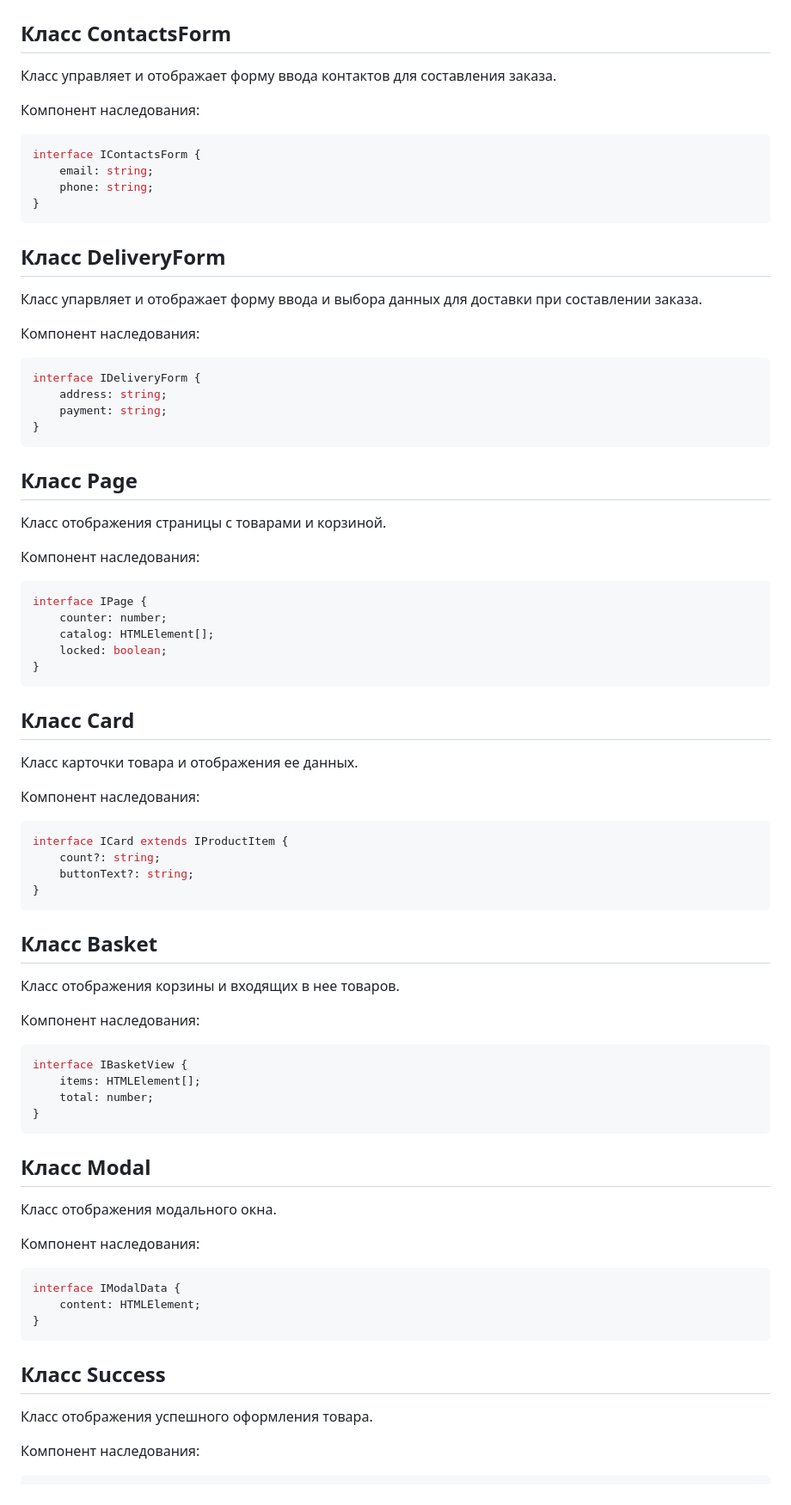
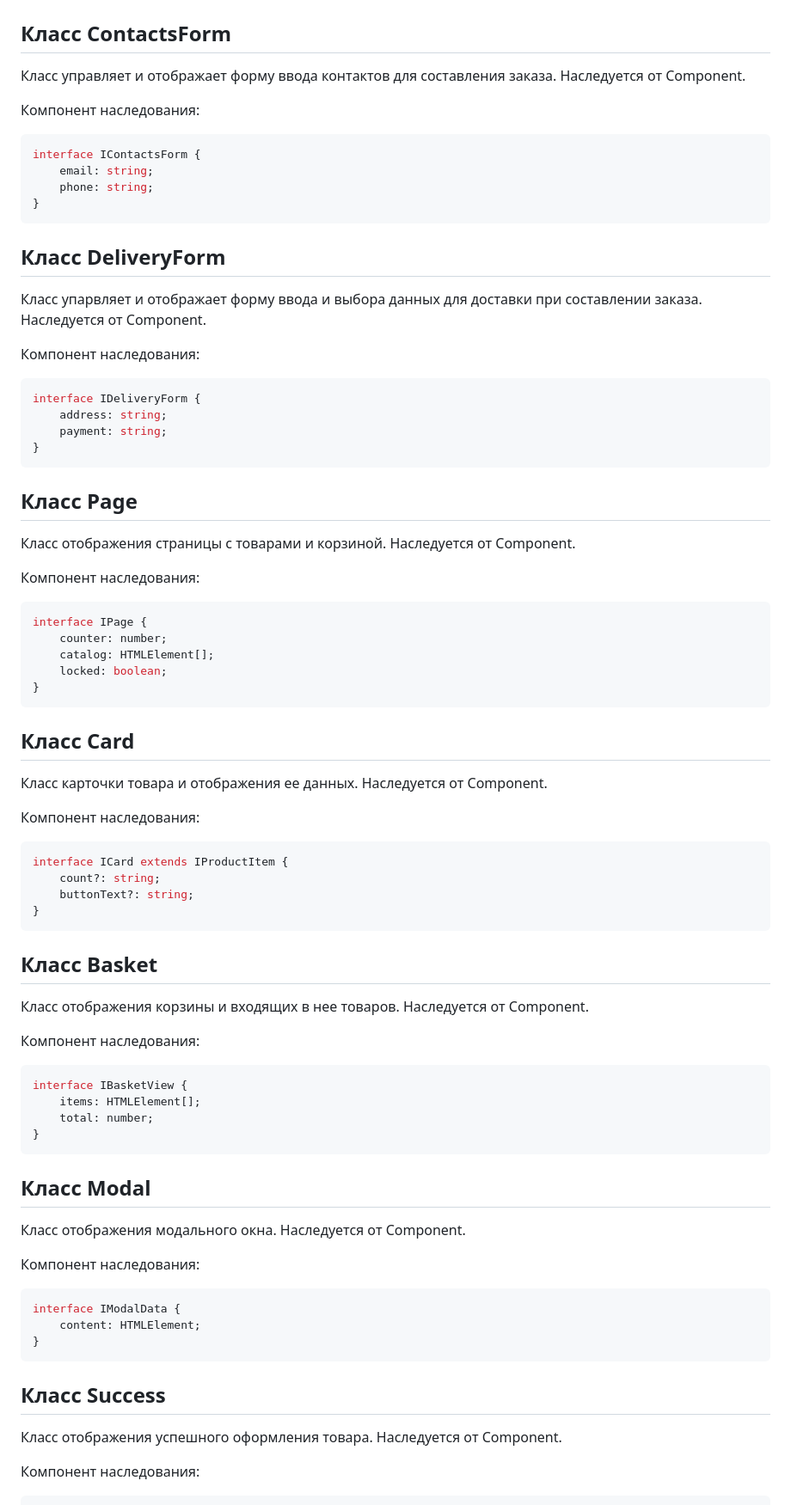
Before and after one commit to ArtPsycho/web-larek-frontend, a Markdown page: README.md, the part around one of its changes. Shown at 86% size. Drawn GitHub-style.

Commit message:
ver 0.1.2 / README

````diff
--- a/README.md
+++ b/README.md
@@ -128,7 +135,7 @@ interface IAppState {
 # Компоненты представления
 
 ## Класс ContactsForm
-Класс управляет и отображает форму ввода контактов для составления заказа.
+Класс управляет и отображает форму ввода контактов для составления заказа. Наследуется от Component.
 
 Компонент наследования:
 ```typescript
@@ -139,7 +146,7 @@ interface IContactsForm {
 ```
 
 ## Класс DeliveryForm
-Класс упарвляет и отображает форму ввода и выбора данных для доставки при составлении заказа.
+Класс упарвляет и отображает форму ввода и выбора данных для доставки при составлении заказа. Наследуется от Component.
 
 Компонент наследования:
 ```typescript
@@ -150,7 +157,7 @@ interface IDeliveryForm {
 ```
 
 ## Класс Page
-Класс отображения страницы с товарами и корзиной.
+Класс отображения страницы с товарами и корзиной. Наследуется от Component.
 
 Компонент наследования:
 ```typescript
@@ -162,7 +169,7 @@ interface IPage {
 ```
 
 ## Класс Card
-Класс карточки товара и отображения ее данных.
+Класс карточки товара и отображения ее данных. Наследуется от Component.
 
 Компонент наследования:
 ```typescript
@@ -174,7 +181,7 @@ interface ICard extends IProductItem {
 
 
 ## Класс Basket
-Класс отображения корзины и входящих в нее товаров.
+Класс отображения корзины и входящих в нее товаров. Наследуется от Component.
 
 Компонент наследования:
 ```typescript
@@ -186,7 +193,7 @@ interface IBasketView {
 
 
 ## Класс Modal
-Класс отображения модального окна.
+Класс отображения модального окна. Наследуется от Component.
 
 Компонент наследования:
 ```typescript
@@ -196,7 +203,7 @@ interface IModalData {
 ```
 
 ## Класс Success
-Класс отображения успешного оформления товара.
+Класс отображения успешного оформления товара. Наследуется от Component.
 
 Компонент наследования:
 ```typescript
````
Also changed, not shown: other parts of README.md (+9 -2 lines).
